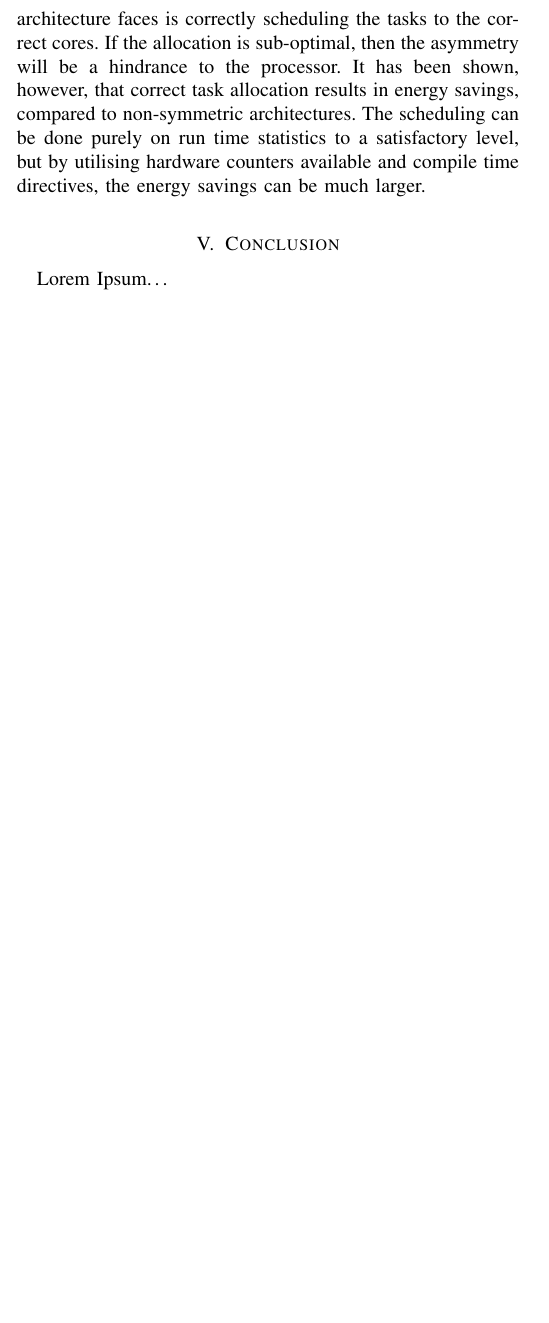
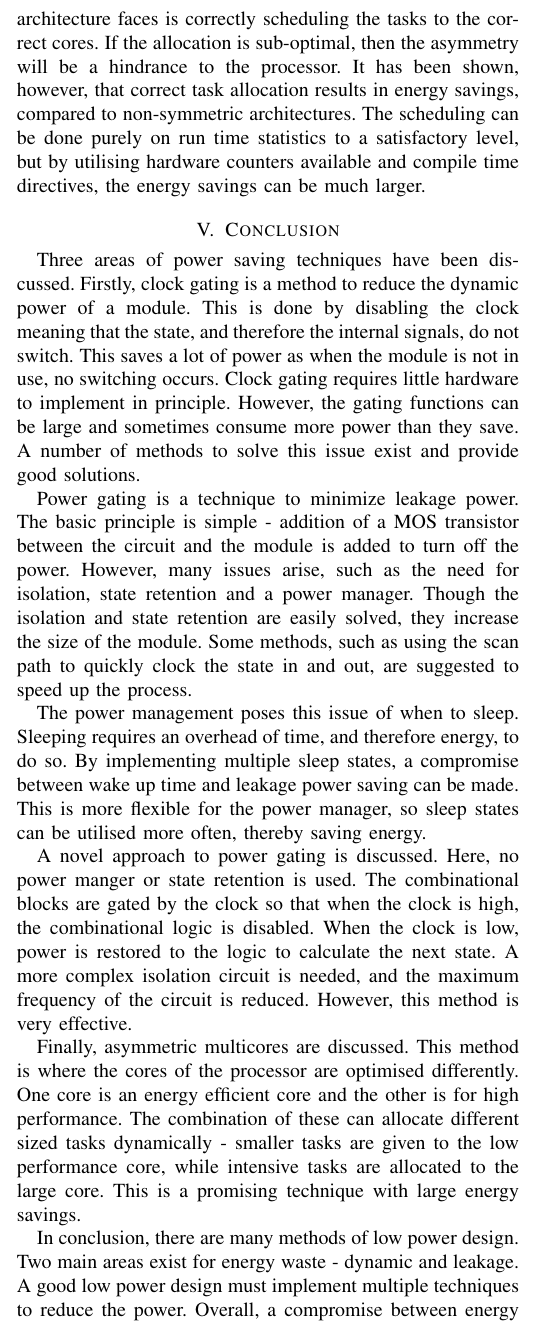
Before and after one commit to seblovett/irr, a LaTeX paper (Report/IRR.tex, which reads Report/Conclusion.tex): part of one column of page 5 of 6, cut so that both start at the same text, the shorter picture padded with empty space. Compiled offline with pdfLaTeX.

Commit message:
Done a conclusion

```diff
--- a/Report/Conclusion.tex
+++ b/Report/Conclusion.tex
@@ -1,7 +1,44 @@
 %  Conclusion.tex
 %  Document created by seblovett on seblovett-Ubuntu
 %  Date created: Sat 22 Mar 2014 14:41:26 GMT
-%  <+Last Edited: Sat 22 Mar 2014 14:41:39 GMT by seblovett on seblovett-Ubuntu +>
+%  <+Last Edited: Thu 17 Apr 2014 12:37:00 BST by seblovett on seblovett-Ubuntu +>
 
 \section{Conclusion}
-Lorem Ipsum\dots
+
+Three areas of power saving techniques have been discussed.
+Firstly, clock gating is a method to reduce the dynamic power of a module.
+This is done by disabling the clock meaning that the state, and therefore the internal signals, do not switch.
+This saves a lot of power as when the module is not in use, no switching occurs.
+Clock gating requires little hardware to implement in principle.
+However, the gating functions can be large and sometimes consume more power than they save.
+A number of methods to solve this issue exist and provide good solutions.
+
+
+Power gating is a technique to minimize leakage power.
+The basic principle is simple - addition of a MOS transistor between the circuit and the module is added to turn off the power.
+However, many issues arise, such as the need for isolation, state retention and a power manager.
+Though the isolation and state retention are easily solved, they increase the size of the module.
+Some methods, such as using the scan path to quickly clock the state in and out, are suggested to speed up the process.
+
+The power management poses this issue of when to sleep.
+Sleeping requires an overhead of time, and therefore energy, to do so.
+By implementing multiple sleep states, a compromise between wake up time and leakage power saving can be made.
+This is more flexible for the power manager, so sleep states can be utilised more often, thereby saving energy.
+
+A novel approach to power gating is discussed.
+Here, no power manger or state retention is used.
+The combinational blocks are gated by the clock so that when the clock is high, the combinational logic is disabled.
+When the clock is low, power is restored to the logic to calculate the next state.
+A more complex isolation circuit is needed, and the maximum frequency of the circuit is reduced.
+However, this method is very effective.
+
+Finally, asymmetric multicores are discussed.
+This method is where the cores of the processor are optimised differently.
+One core is an energy efficient core and the other is for high performance.
+The combination of these can allocate different sized tasks dynamically - smaller tasks are given to the low performance core, while intensive tasks are allocated to the large core.
+This is a promising technique with large energy savings.
+
+In conclusion, there are many methods of low power design.
+Two main areas exist for energy waste - dynamic and leakage.
+A good low power design must implement multiple techniques to reduce the power.
+Overall, a compromise between energy consumption and performance must be reached, though techniques such as asymmetric multicores and sub clock power gating are enabling a much better compromise.
```
Also changed, not shown: Report/IRR.pdf.
